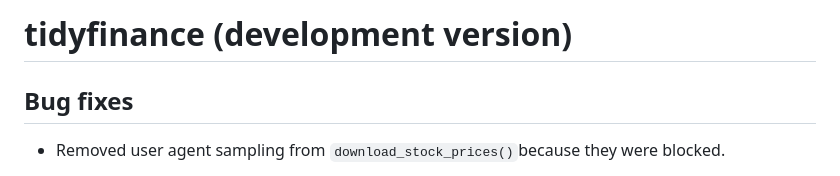
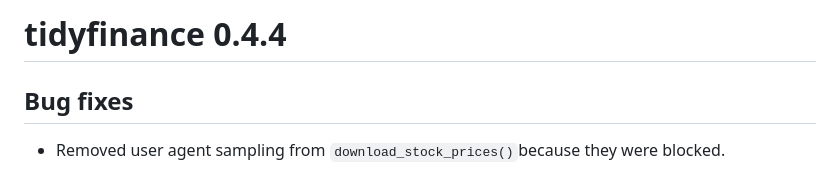
Before and after one commit to tidy-finance/r-tidyfinance, a Markdown page: NEWS.md, the part around the change. Rendered like a GitHub page.

```diff
--- a/NEWS.md
+++ b/NEWS.md
@@ -1,4 +1,4 @@
-# tidyfinance (development version)
+# tidyfinance 0.4.4
 
 ## Bug fixes
 
```
